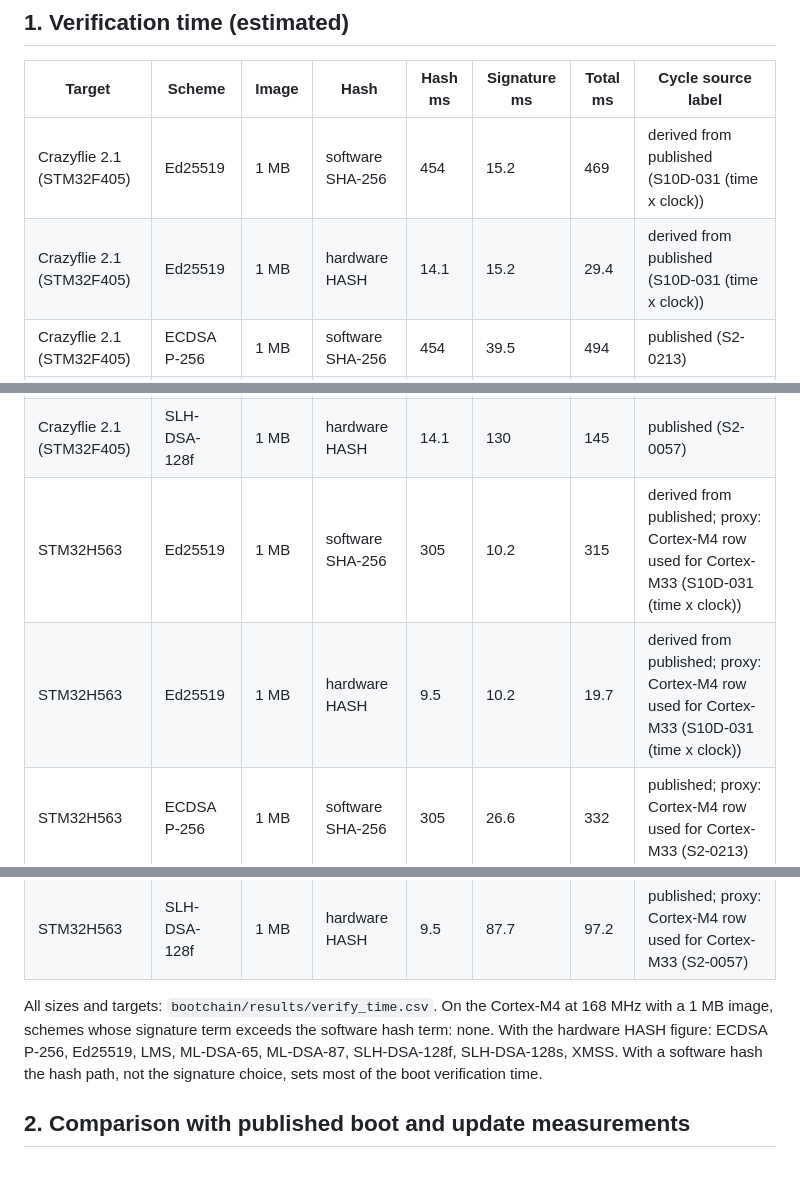
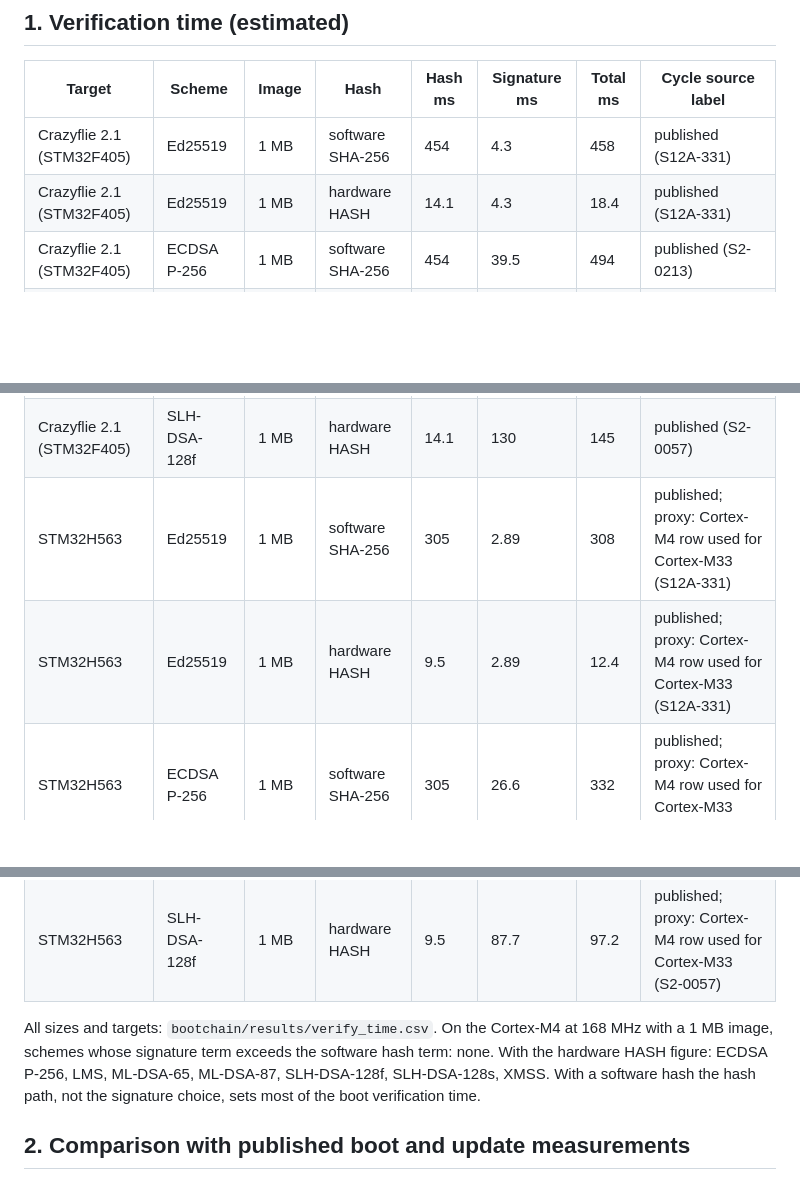
Before and after one commit to hudasol/post-quantum-security, a Markdown page: docs/BOOT_UPDATE_STUDY.md, 3 parts joined by grey strips. GitHub-like rendering; blank space fills up the shorter version.

Commit message:
Boot model: regenerate with the published Ed25519 cycles (calibration and validation errors unchanged)

```diff
--- a/docs/BOOT_UPDATE_STUDY.md
+++ b/docs/BOOT_UPDATE_STUDY.md
@@ -14,8 +14,8 @@ Image size: no retrieved source states a PX4 or ArduPilot binary size. The cited
 
 | Target | Scheme | Image | Hash | Hash ms | Signature ms | Total ms | Cycle source label |
 |---|---|---|---|---|---|---|---|
-| Crazyflie 2.1 (STM32F405) | Ed25519 | 1 MB | software SHA-256 | 454 | 15.2 | 469 | derived from published (S10D-031 (time x clock)) |
-| Crazyflie 2.1 (STM32F405) | Ed25519 | 1 MB | hardware HASH | 14.1 | 15.2 | 29.4 | derived from published (S10D-031 (time x clock)) |
+| Crazyflie 2.1 (STM32F405) | Ed25519 | 1 MB | software SHA-256 | 454 | 4.3 | 458 | published (S12A-331) |
+| Crazyflie 2.1 (STM32F405) | Ed25519 | 1 MB | hardware HASH | 14.1 | 4.3 | 18.4 | published (S12A-331) |
 | Crazyflie 2.1 (STM32F405) | ECDSA P-256 | 1 MB | software SHA-256 | 454 | 39.5 | 494 | published (S2-0213) |
 | Crazyflie 2.1 (STM32F405) | ECDSA P-256 | 1 MB | hardware HASH | 14.1 | 39.5 | 53.7 | published (S2-0213) |
 | Crazyflie 2.1 (STM32F405) | ML-DSA-44 | 1 MB | software SHA-256 | 454 | 8.46 | 462 | published (S2-0033) |
@@ -32,8 +32,8 @@ Image size: no retrieved source states a PX4 or ArduPilot binary size. The cited
 | Crazyflie 2.1 (STM32F405) | SLH-DSA-128s | 1 MB | hardware HASH | 14.1 | 44.5 | 58.6 | published (S2-0060) |
 | Crazyflie 2.1 (STM32F405) | SLH-DSA-128f | 1 MB | software SHA-256 | 454 | 130 | 584 | published (S2-0057) |
 | Crazyflie 2.1 (STM32F405) | SLH-DSA-128f | 1 MB | hardware HASH | 14.1 | 130 | 145 | published (S2-0057) |
-| STM32H563 | Ed25519 | 1 MB | software SHA-256 | 305 | 10.2 | 315 | derived from published; proxy: Cortex-M4 row used for Cortex-M33 (S10D-031 (time x clock)) |
-| STM32H563 | Ed25519 | 1 MB | hardware HASH | 9.5 | 10.2 | 19.7 | derived from published; proxy: Cortex-M4 row used for Cortex-M33 (S10D-031 (time x clock)) |
+| STM32H563 | Ed25519 | 1 MB | software SHA-256 | 305 | 2.89 | 308 | published; proxy: Cortex-M4 row used for Cortex-M33 (S12A-331) |
+| STM32H563 | Ed25519 | 1 MB | hardware HASH | 9.5 | 2.89 | 12.4 | published; proxy: Cortex-M4 row used for Cortex-M33 (S12A-331) |
 | STM32H563 | ECDSA P-256 | 1 MB | software SHA-256 | 305 | 26.6 | 332 | published; proxy: Cortex-M4 row used for Cortex-M33 (S2-0213) |
 | STM32H563 | ECDSA P-256 | 1 MB | hardware HASH | 9.5 | 26.6 | 36.1 | published; proxy: Cortex-M4 row used for Cortex-M33 (S2-0213) |
 | STM32H563 | ML-DSA-44 | 1 MB | software SHA-256 | 305 | 5.69 | 311 | published; proxy: Cortex-M4 row used for Cortex-M33 (S2-0033) |
@@ -51,7 +51,7 @@ Image size: no retrieved source states a PX4 or ArduPilot binary size. The cited
 | STM32H563 | SLH-DSA-128f | 1 MB | software SHA-256 | 305 | 87.7 | 393 | published; proxy: Cortex-M4 row used for Cortex-M33 (S2-0057) |
 | STM32H563 | SLH-DSA-128f | 1 MB | hardware HASH | 9.5 | 87.7 | 97.2 | published; proxy: Cortex-M4 row used for Cortex-M33 (S2-0057) |
 
-All sizes and targets: `bootchain/results/verify_time.csv`. On the Cortex-M4 at 168 MHz with a 1 MB image, schemes whose signature term exceeds the software hash term: none. With the hardware HASH figure: ECDSA P-256, Ed25519, LMS, ML-DSA-65, ML-DSA-87, SLH-DSA-128f, SLH-DSA-128s, XMSS. With a software hash the hash path, not the signature choice, sets most of the boot verification time.
+All sizes and targets: `bootchain/results/verify_time.csv`. On the Cortex-M4 at 168 MHz with a 1 MB image, schemes whose signature term exceeds the software hash term: none. With the hardware HASH figure: ECDSA P-256, LMS, ML-DSA-65, ML-DSA-87, SLH-DSA-128f, SLH-DSA-128s, XMSS. With a software hash the hash path, not the signature choice, sets most of the boot verification time.
 
 ## 2. Comparison with published boot and update measurements
 
```
Also changed, not shown: other parts of docs/BOOT_UPDATE_STUDY.md (+2 -2 lines), docs/figures/bootchain/boot_sobol.png, docs/figures/bootchain/boot_validation.png, docs/figures/bootchain/boot_verify_time.png, 4 other files.
